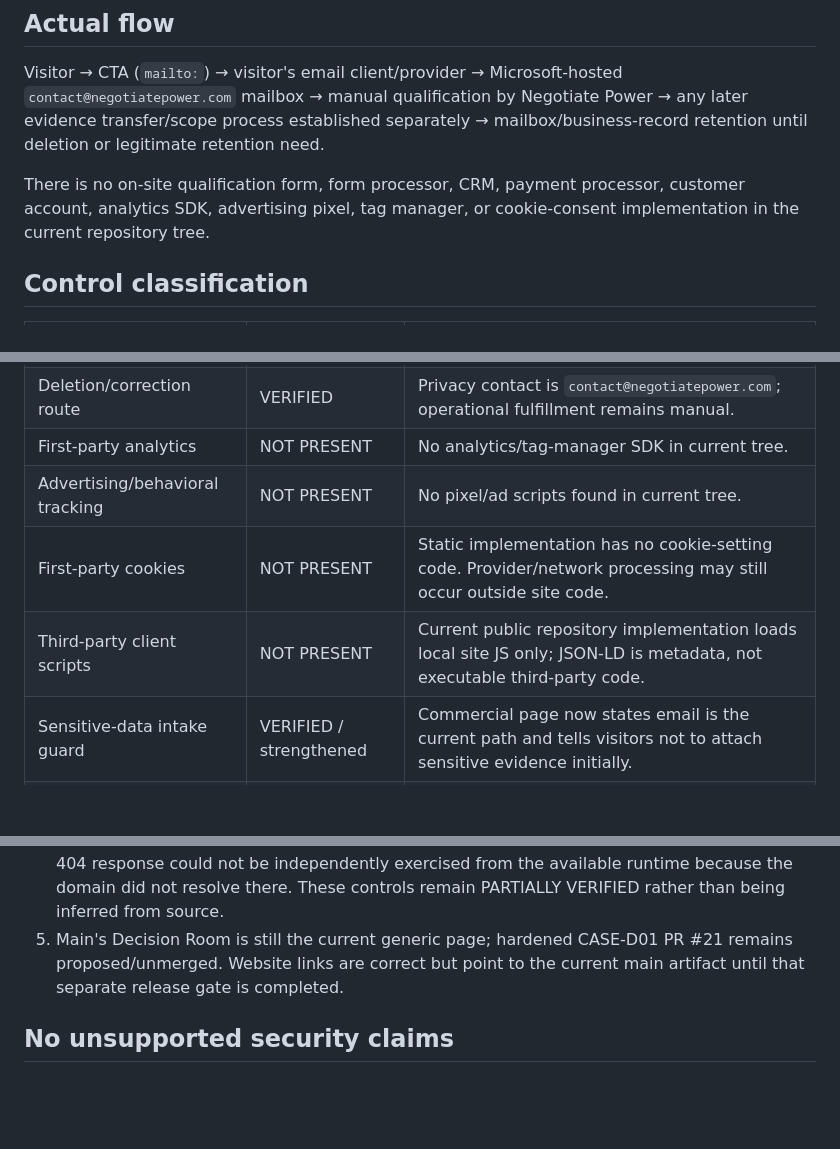
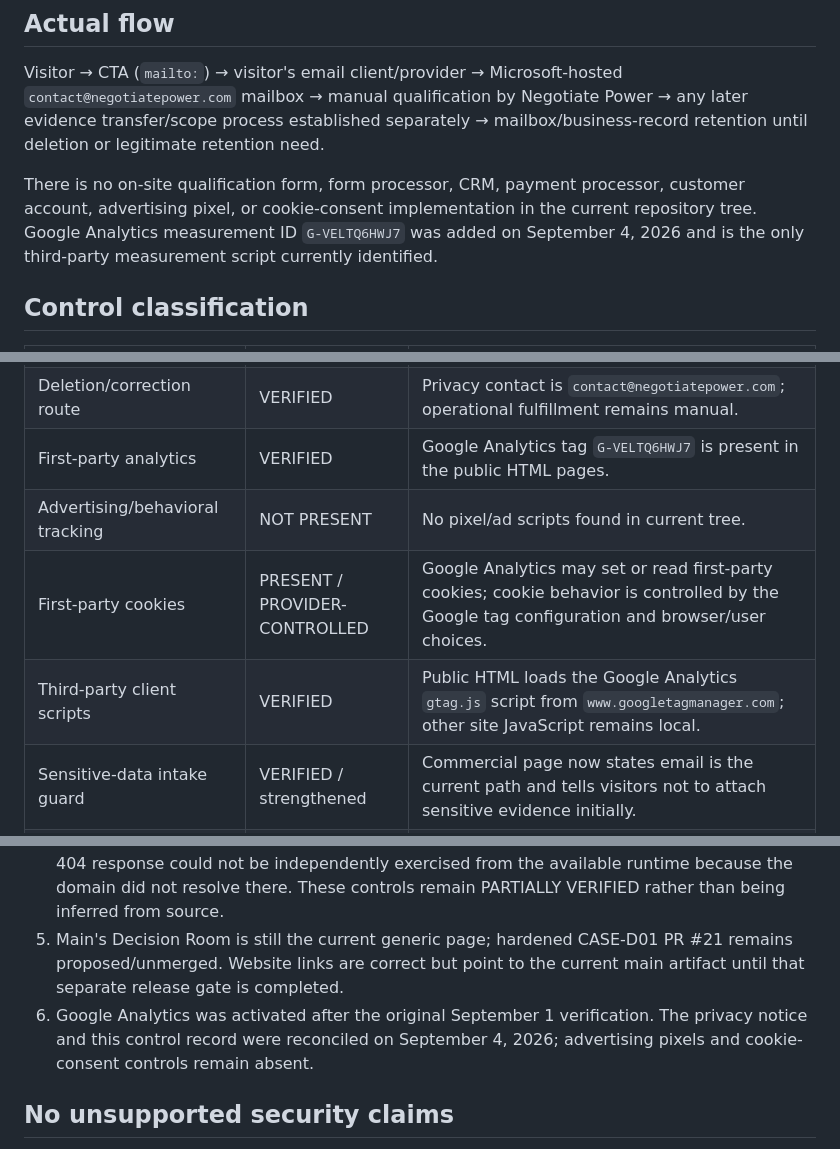
Before and after one commit to Vertigo006/negotiate-power-site, a Markdown page: docs/website-inquiry-privacy-verification-2026-09-01.md, 3 parts joined by grey strips. Rendered like a GitHub page; blank space fills up the shorter version.

Commit message:
Reconcile privacy verification with Google Analytics

```diff
--- a/docs/website-inquiry-privacy-verification-2026-09-01.md
+++ b/docs/website-inquiry-privacy-verification-2026-09-01.md
@@ -6,7 +6,7 @@ Verified production repository implementation, current public commercial pages,
 ## Actual flow
 Visitor → CTA (`mailto:`) → visitor's email client/provider → Microsoft-hosted `contact@negotiatepower.com` mailbox → manual qualification by Negotiate Power → any later evidence transfer/scope process established separately → mailbox/business-record retention until deletion or legitimate retention need.
 
-There is no on-site qualification form, form processor, CRM, payment processor, customer account, analytics SDK, advertising pixel, tag manager, or cookie-consent implementation in the current repository tree.
+There is no on-site qualification form, form processor, CRM, payment processor, customer account, advertising pixel, or cookie-consent implementation in the current repository tree. Google Analytics measurement ID `G-VELTQ6HWJ7` was added on September 4, 2026 and is the only third-party measurement script currently identified.
 
 ## Control classification
 | Control | Status | Evidence / limitation |
@@ -23,10 +23,10 @@ There is no on-site qualification form, form processor, CRM, payment processor,
 | Inquiry storage | VERIFIED | Email is stored in Microsoft Outlook mailbox folders. |
 | Fixed retention schedule | NOT PRESENT | No published fixed inquiry retention period was found. |
 | Deletion/correction route | VERIFIED | Privacy contact is `contact@negotiatepower.com`; operational fulfillment remains manual. |
-| First-party analytics | NOT PRESENT | No analytics/tag-manager SDK in current tree. |
+| First-party analytics | VERIFIED | Google Analytics tag `G-VELTQ6HWJ7` is present in the public HTML pages. |
 | Advertising/behavioral tracking | NOT PRESENT | No pixel/ad scripts found in current tree. |
-| First-party cookies | NOT PRESENT | Static implementation has no cookie-setting code. Provider/network processing may still occur outside site code. |
-| Third-party client scripts | NOT PRESENT | Current public repository implementation loads local site JS only; JSON-LD is metadata, not executable third-party code. |
+| First-party cookies | PRESENT / PROVIDER-CONTROLLED | Google Analytics may set or read first-party cookies; cookie behavior is controlled by the Google tag configuration and browser/user choices. |
+| Third-party client scripts | VERIFIED | Public HTML loads the Google Analytics `gtag.js` script from `www.googletagmanager.com`; other site JavaScript remains local. |
 | Sensitive-data intake guard | VERIFIED / strengthened | Commercial page now states email is the current path and tells visitors not to attach sensitive evidence initially. |
 | Privacy notice vs implementation | VERIFIED AFTER REMEDIATION | Updated notice now identifies GitHub Pages, Microsoft-hosted mailbox, ordinary email transport, no fixed retention period, and no secure-portal claim. |
 | Current pricing | VERIFIED | $2,500 / $5,000 / $7,500 starting prices on engagements page match current pricing authority. |
@@ -41,6 +41,7 @@ There is no on-site qualification form, form processor, CRM, payment processor,
 3. There is currently no CRM/lead ledger or deterministic qualification-state workflow in the public stack. This is not a privacy defect, but it creates operational dependency on manual inbox management.
 4. Live production runtime, DNS, TLS, computed contrast, browser/mobile behavior, and actual 404 response could not be independently exercised from the available runtime because the domain did not resolve there. These controls remain PARTIALLY VERIFIED rather than being inferred from source.
 5. Main's Decision Room is still the current generic page; hardened CASE-D01 PR #21 remains proposed/unmerged. Website links are correct but point to the current main artifact until that separate release gate is completed.
+6. Google Analytics was activated after the original September 1 verification. The privacy notice and this control record were reconciled on September 4, 2026; advertising pixels and cookie-consent controls remain absent.
 
 ## No unsupported security claims
 This verification does not establish SOC 2, ISO 27001, end-to-end encrypted inquiry transport, secure evidence upload, formal mailbox retention automation, DLP, MFA status, Exchange retention policy, CRM controls, or contractual privacy/security commitments beyond separately evidenced artifacts.
```
